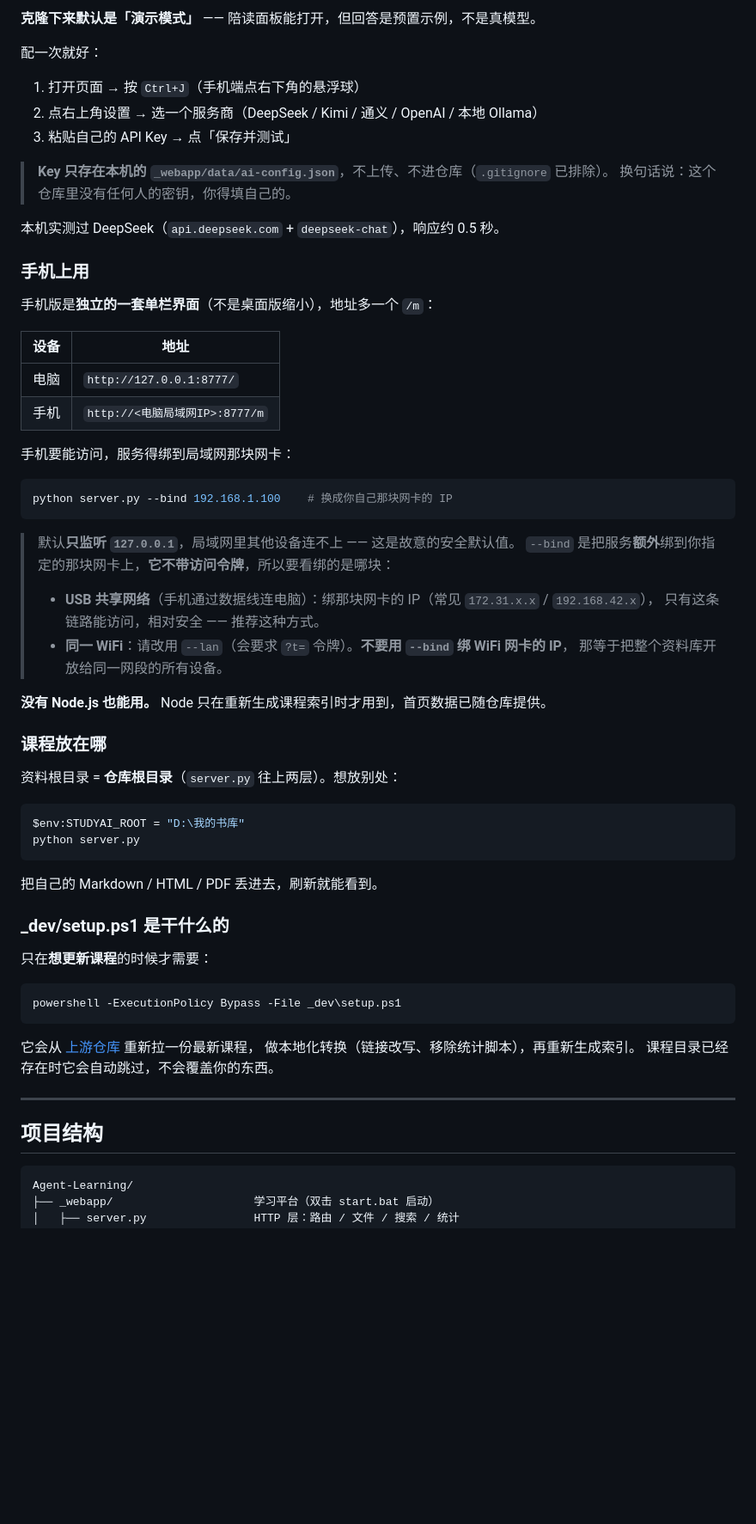
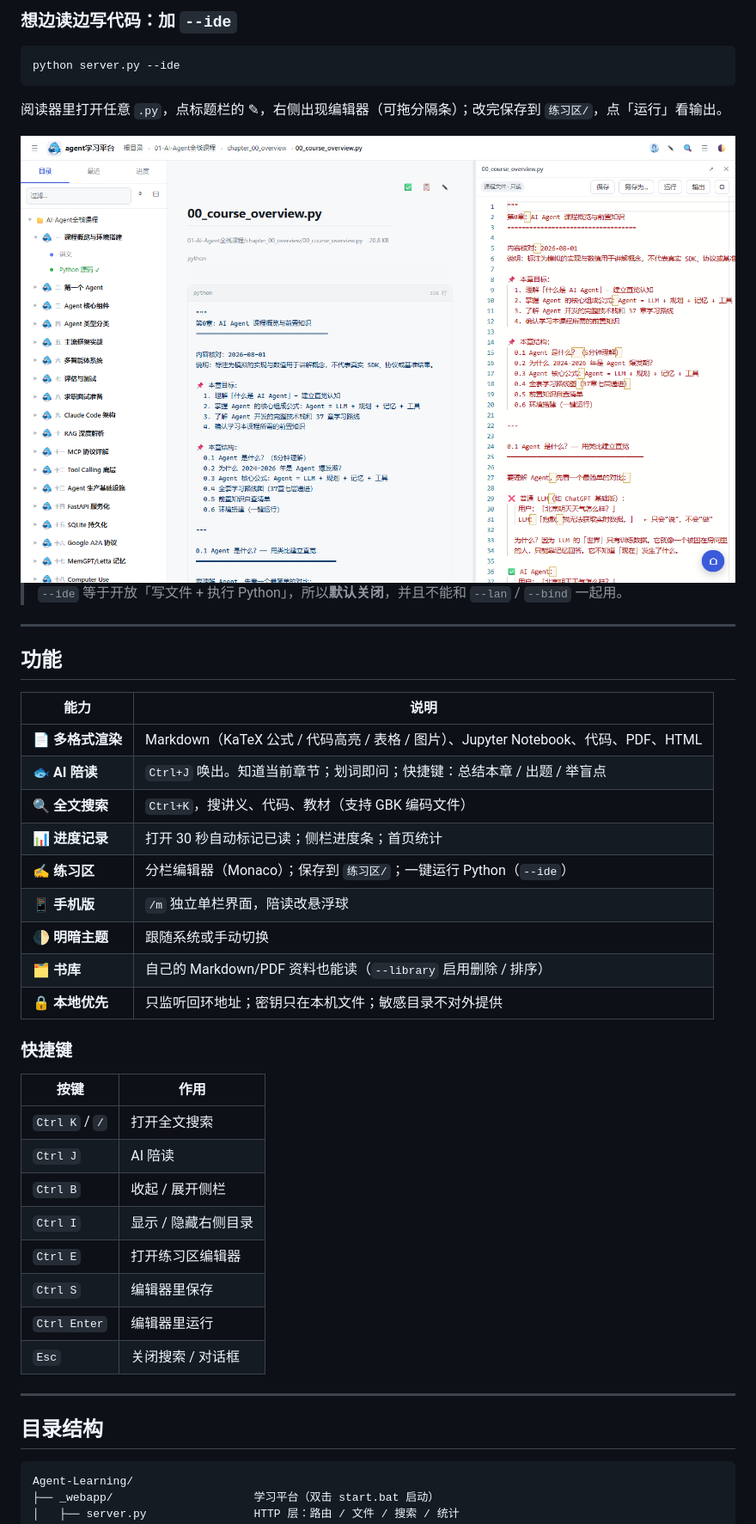
Before and after one commit to LazyFox-007/Agent-Learning, a Markdown page: README.md, the part around one of its changes. Shown at 86% size. Drawn GitHub-style; pictures changed too: docs/screenshot-ide.png (added); blank space fills up the shorter version.

Commit message:
docs: 重写 README —— 补充练习区/分栏编辑器/新目录结构，更新首页与新编辑器截图

````diff
--- a/README.md
+++ b/README.md
@@ -106,68 +55,48 @@ python server.py
 
-**克隆下来默认是「演示模式」** —— 陪读面板能打开，但回答是预置示例，不是真模型。
-
-配一次就好：
-
-1. 打开页面 → 按 `Ctrl+J`（手机端点右下角的悬浮球）
-2. 点右上角设置 → 选一个服务商（DeepSeek / Kimi / 通义 / OpenAI / 本地 Ollama）
-3. 粘贴自己的 API Key → 点「保存并测试」
-
-> **Key 只存在本机的 `_webapp/data/ai-config.json`**，不上传、不进仓库（`.gitignore` 已排除）。
-> 换句话说：这个仓库里没有任何人的密钥，你得填自己的。
-
-本机实测过 DeepSeek（`api.deepseek.com` + `deepseek-chat`），响应约 0.5 秒。
-
-### 手机上用
-
-手机版是**独立的一套单栏界面**（不是桌面版缩小），地址多一个 `/m`：
-
-| 设备 | 地址 |
-|---|---|
-| 电脑 | `http://127.0.0.1:8777/` |
-| 手机 | `http://<电脑局域网IP>:8777/m` |
-
-手机要能访问，服务得绑到局域网那块网卡：
+### 想边读边写代码：加 `--ide`
 
 ```powershell
-python server.py --bind 192.168.1.100    # 换成你自己那块网卡的 IP
+python server.py --ide
 ```
 
-> 默认**只监听 `127.0.0.1`**，局域网里其他设备连不上 —— 这是故意的安全默认值。
-> `--bind` 是把服务**额外**绑到你指定的那块网卡上，**它不带访问令牌**，所以要看绑的是哪块：
->
-> - **USB 共享网络**（手机通过数据线连电脑）：绑那块网卡的 IP（常见 `172.31.x.x` / `192.168.42.x`），
->   只有这条链路能访问，相对安全 —— 推荐这种方式。
-> - **同一 WiFi**：请改用 `--lan`（会要求 `?t=` 令牌）。**不要用 `--bind` 绑 WiFi 网卡的 IP**，
->   那等于把整个资料库开放给同一网段的所有设备。
+阅读器里打开任意 `.py`，点标题栏的 ✎，右侧出现编辑器（可拖分隔条）；改完保存到 `练习区/`，点「运行」看输出。
 
-**没有 Node.js 也能用。** Node 只在重新生成课程索引时才用到，首页数据已随仓库提供。
+<img src="docs/screenshot-ide.png" width="880" alt="分栏编辑器">
 
-### 课程放在哪
-
-资料根目录 = **仓库根目录**（`server.py` 往上两层）。想放别处：
-
-```powershell
-$env:STUDYAI_ROOT = "D:\我的书库"
-python server.py
-```
-
-把自己的 Markdown / HTML / PDF 丢进去，刷新就能看到。
-
-### _dev/setup.ps1 是干什么的
-
-只在**想更新课程**的时候才需要：
-
-```powershell
-powershell -ExecutionPolicy Bypass -File _dev\setup.ps1
-```
-
-它会从 [上游仓库](https://github.com/callous-0923/agent-study) 重新拉一份最新课程，
-做本地化转换（链接改写、移除统计脚本），再重新生成索引。
-课程目录已经存在时它会自动跳过，不会覆盖你的东西。
+> `--ide` 等于开放「写文件 + 执行 Python」，所以**默认关闭**，并且不能和 `--lan` / `--bind` 一起用。
 
 ---
 
-## 项目结构
+## 功能
+
+| 能力 | 说明 |
+|---|---|
+| 📄 **多格式渲染** | Markdown（KaTeX 公式 / 代码高亮 / 表格 / 图片）、Jupyter Notebook、代码、PDF、HTML |
+| 🐟 **AI 陪读** | `Ctrl+J` 唤出。知道当前章节；划词即问；快捷键：总结本章 / 出题 / 举盲点 |
+| 🔍 **全文搜索** | `Ctrl+K`，搜讲义、代码、教材（支持 GBK 编码文件） |
+| 📊 **进度记录** | 打开 30 秒自动标记已读；侧栏进度条；首页统计 |
+| ✍️ **练习区** | 分栏编辑器（Monaco）；保存到 `练习区/`；一键运行 Python（`--ide`） |
+| 📱 **手机版** | `/m` 独立单栏界面，陪读改悬浮球 |
+| 🌓 **明暗主题** | 跟随系统或手动切换 |
+| 🗂 **书库** | 自己的 Markdown/PDF 资料也能读（`--library` 启用删除 / 排序） |
+| 🔒 **本地优先** | 只监听回环地址；密钥只在本机文件；敏感目录不对外提供 |
+
+### 快捷键
+
+| 按键 | 作用 |
+|---|---|
+| `Ctrl K` / `/` | 打开全文搜索 |
+| `Ctrl J` | AI 陪读 |
+| `Ctrl B` | 收起 / 展开侧栏 |
+| `Ctrl I` | 显示 / 隐藏右侧目录 |
+| `Ctrl E` | 打开练习区编辑器 |
+| `Ctrl S` | 编辑器里保存 |
+| `Ctrl Enter` | 编辑器里运行 |
+| `Esc` | 关闭搜索 / 对话框 |
+
+---
+
+## 目录结构
 
 ```
 Agent-Learning/
````
Also changed, not shown: other parts of README.md (+108 -191 lines), docs/screenshot-home.png.
